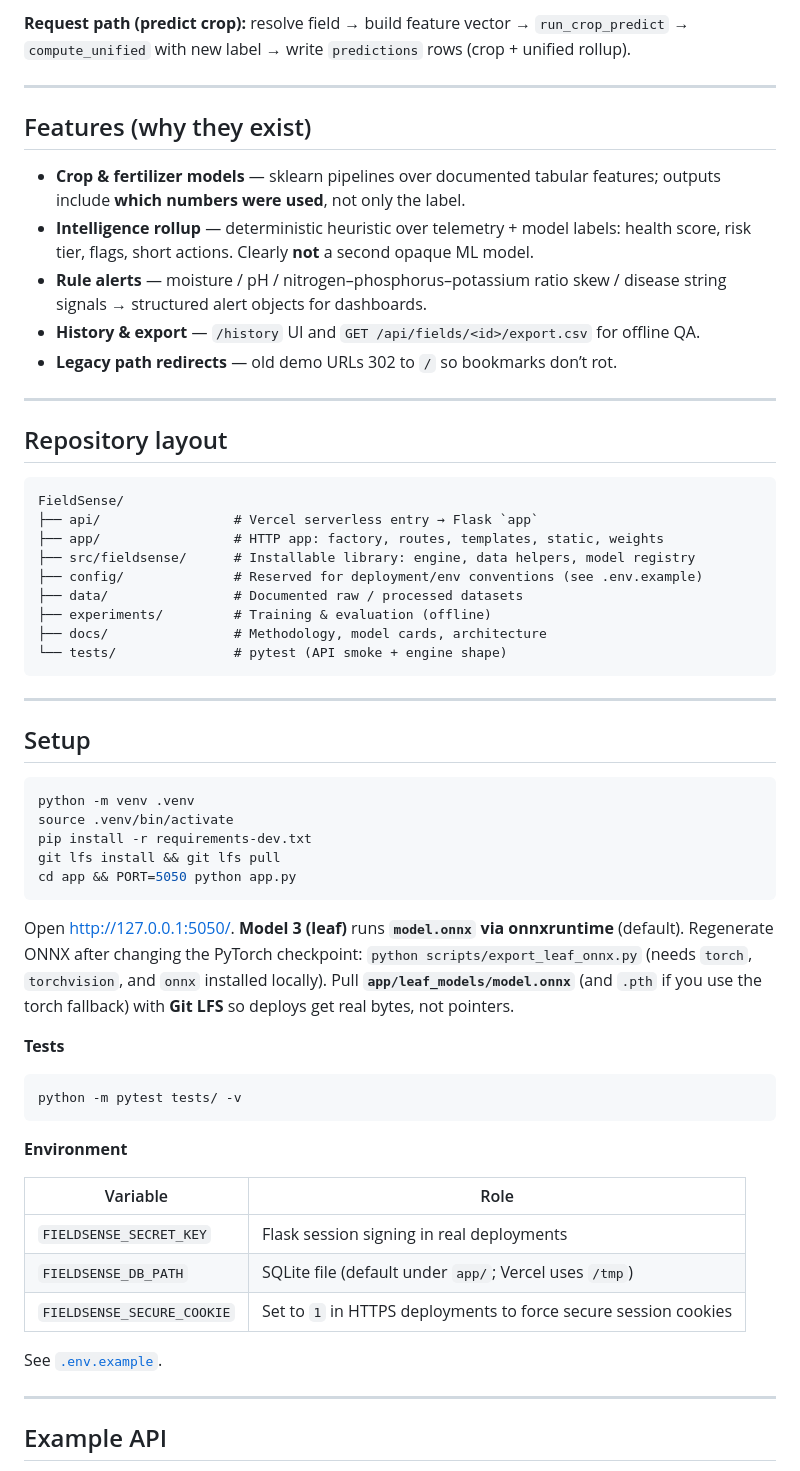
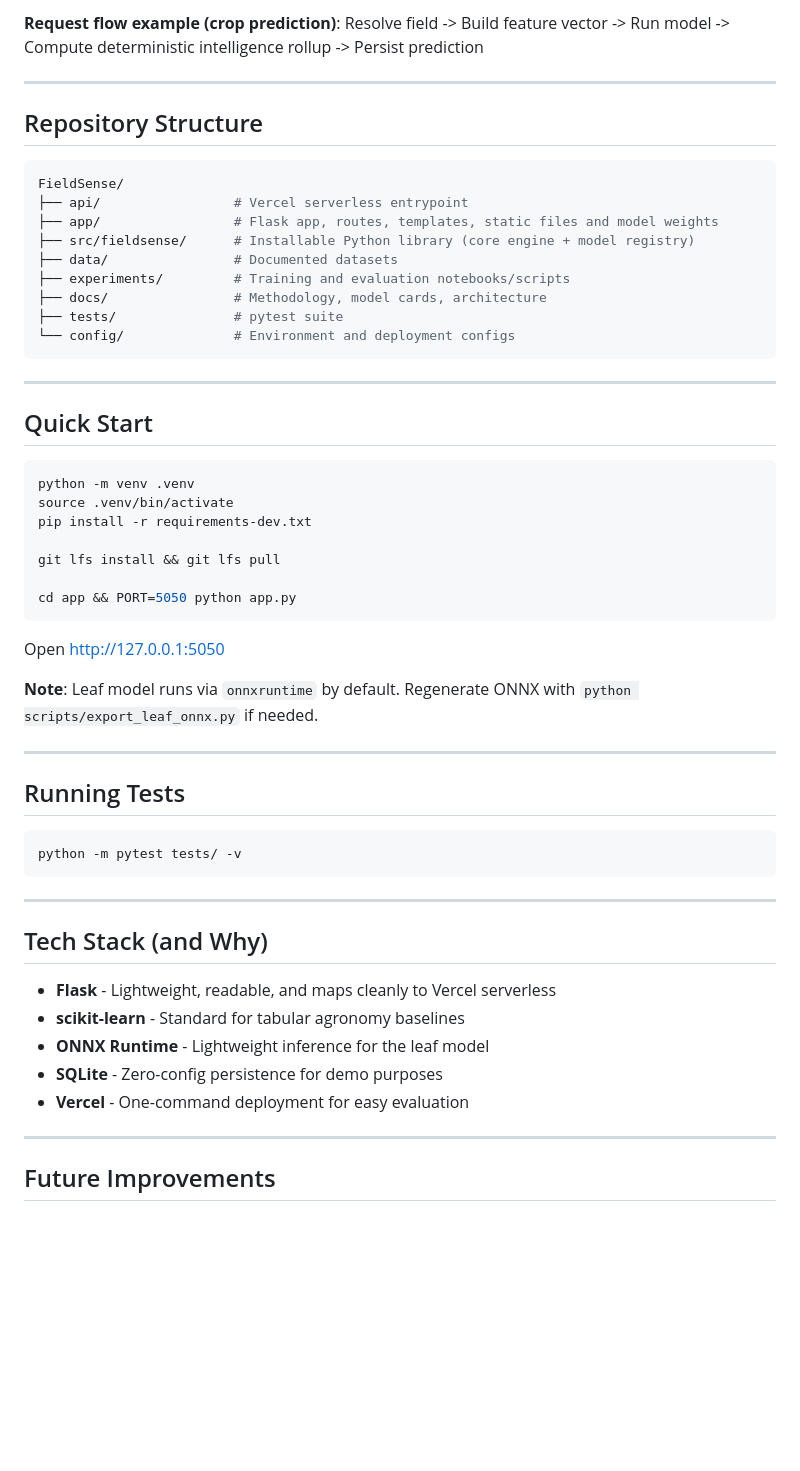
Before and after one commit to rsd-darshan/FieldSense, a Markdown page: README.md, the part around one of its changes. Rendered like a GitHub page; blank space fills up the shorter version.

Commit message:
refine README narrative and positioning
Rework the README structure for stronger story flow, clearer audience targeting, and better scanability while keeping limitations explicit and practical.

````diff
--- a/README.md
+++ b/README.md
@@ -47,64 +62,61 @@ High-level diagram: [`docs/figures/ARCHITECTURE.md`](docs/figures/ARCHITECTURE.m
 ```
 
-**Request path (predict crop):** resolve field → build feature vector → `run_crop_predict` → `compute_unified` with new label → write `predictions` rows (crop + unified rollup).
+**Request flow example (crop prediction)**:
+Resolve field -> Build feature vector -> Run model -> Compute deterministic intelligence rollup -> Persist prediction
 
 ---
 
-## Features (why they exist)
+## Repository Structure
 
-- **Crop & fertilizer models** — sklearn pipelines over documented tabular features; outputs include **which numbers were used**, not only the label.
-- **Intelligence rollup** — deterministic heuristic over telemetry + model labels: health score, risk tier, flags, short actions. Clearly **not** a second opaque ML model.
-- **Rule alerts** — moisture / pH / nitrogen–phosphorus–potassium ratio skew / disease string signals → structured alert objects for dashboards.
-- **History & export** — `/history` UI and `GET /api/fields/<id>/export.csv` for offline QA.
-- **Legacy path redirects** — old demo URLs 302 to `/` so bookmarks don’t rot.
-
----
-
-## Repository layout
-
-```text
+```bash
 FieldSense/
-├── api/                 # Vercel serverless entry → Flask `app`
-├── app/                 # HTTP app: factory, routes, templates, static, weights
-├── src/fieldsense/      # Installable library: engine, data helpers, model registry
-├── config/              # Reserved for deployment/env conventions (see .env.example)
-├── data/                # Documented raw / processed datasets
-├── experiments/         # Training & evaluation (offline)
+├── api/                 # Vercel serverless entrypoint
+├── app/                 # Flask app, routes, templates, static files and model weights
+├── src/fieldsense/      # Installable Python library (core engine + model registry)
+├── data/                # Documented datasets
+├── experiments/         # Training and evaluation notebooks/scripts
 ├── docs/                # Methodology, model cards, architecture
-└── tests/               # pytest (API smoke + engine shape)
+├── tests/               # pytest suite
+└── config/              # Environment and deployment configs
 ```
 
 ---
 
-## Setup
+## Quick Start
 
 ```bash
 python -m venv .venv
 source .venv/bin/activate
 pip install -r requirements-dev.txt
+
 git lfs install && git lfs pull
+
 cd app && PORT=5050 python app.py
 ```
 
-Open [http://127.0.0.1:5050/](http://127.0.0.1:5050/). **Model 3 (leaf)** runs **`model.onnx` via onnxruntime** (default). Regenerate ONNX after changing the PyTorch checkpoint: `python scripts/export_leaf_onnx.py` (needs `torch`, `torchvision`, and `onnx` installed locally). Pull **`app/leaf_models/model.onnx`** (and `.pth` if you use the torch fallback) with **Git LFS** so deploys get real bytes, not pointers.
+Open http://127.0.0.1:5050
 
-**Tests**
+**Note**: Leaf model runs via `onnxruntime` by default. Regenerate ONNX with `python scripts/export_leaf_onnx.py` if needed.
+
+---
+
+## Running Tests
 
 ```bash
 python -m pytest tests/ -v
 ```
 
-**Environment**
+---
 
-| Variable | Role |
-|----------|------|
-| `FIELDSENSE_SECRET_KEY` | Flask session signing in real deployments |
-| `FIELDSENSE_DB_PATH` | SQLite file (default under `app/`; Vercel uses `/tmp`) |
-| `FIELDSENSE_SECURE_COOKIE` | Set to `1` in HTTPS deployments to force secure session cookies |
+## Tech Stack (and Why)
 
-See [`.env.example`](.env.example).
+- **Flask** - Lightweight, readable, and maps cleanly to Vercel serverless
+- **scikit-learn** - Standard for tabular agronomy baselines
+- **ONNX Runtime** - Lightweight inference for the leaf model
+- **SQLite** - Zero-config persistence for demo purposes
+- **Vercel** - One-command deployment for easy evaluation
 
 ---
 
-## Example API
+## Future Improvements
 
````
Also changed, not shown: other parts of README.md (+51 -79 lines).
